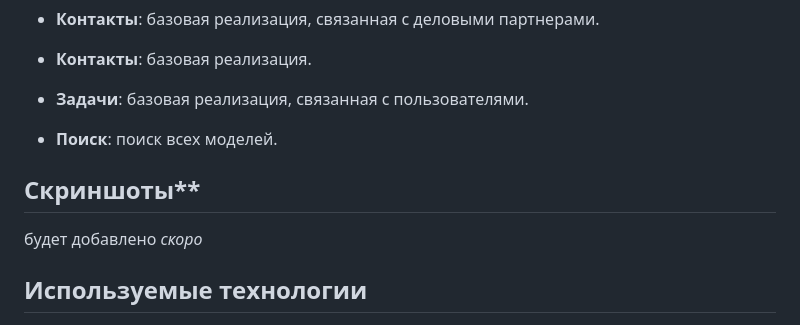
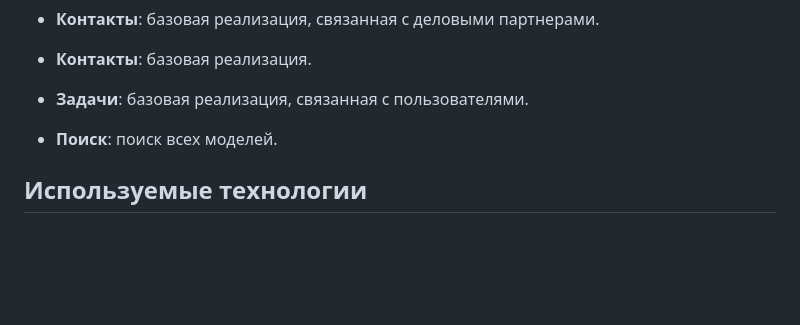
Before and after one commit to medvedevads/PyECMFlow, a Markdown page: README.md, the part around the change. Rendered like a GitHub page; blank space fills up the shorter version.

```diff
--- a/README.md
+++ b/README.md
@@ -27,10 +27,6 @@
 - **Поиск**: поиск всех моделей.
 
 
-## Скриншоты**
-
-будет добавлено _скоро_
-
 ## Используемые технологии
 
 - **Python**: основной язык программирования, используемый в этом проекте. Python известен своей простотой и читабельностью, что делает его популярным выбором для веб-разработки.
```
